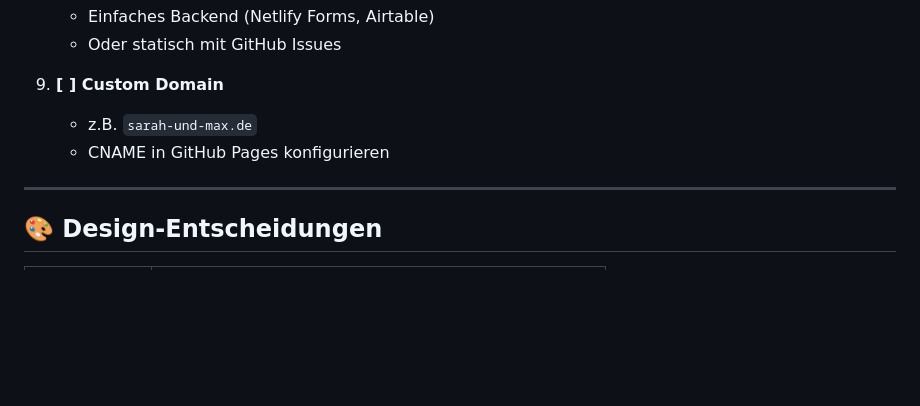
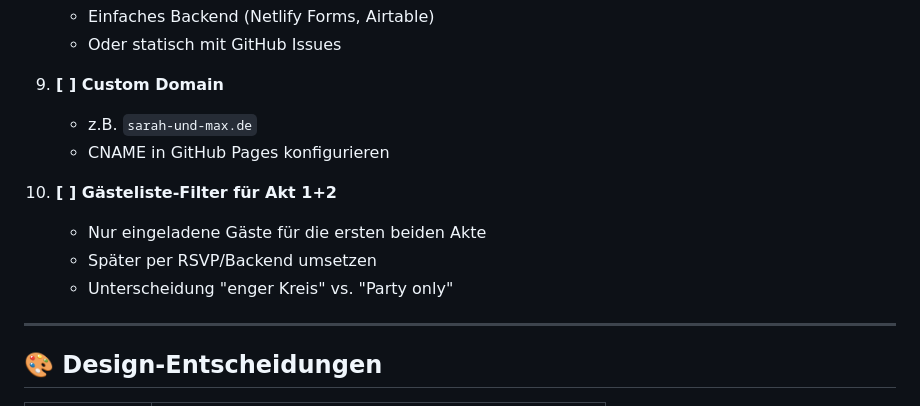
Before and after one commit to trom662/save-the-date, a Markdown page: README.md, the part around the change. Drawn GitHub-style; blank space fills up the shorter version.

Commit message:
docs: add TODO for guest list filter (Akt 1+2)

```diff
--- a/README.md
+++ b/README.md
@@ -189,6 +189,11 @@ Alle Utility-Klassen können direkt im HTML verwendet werden:
    - z.B. `sarah-und-max.de`
    - CNAME in GitHub Pages konfigurieren
 
+10. **[ ] Gästeliste-Filter für Akt 1+2**
+    - Nur eingeladene Gäste für die ersten beiden Akte
+    - Später per RSVP/Backend umsetzen
+    - Unterscheidung "enger Kreis" vs. "Party only"
+
 ---
 
 ## 🎨 Design-Entscheidungen
```
